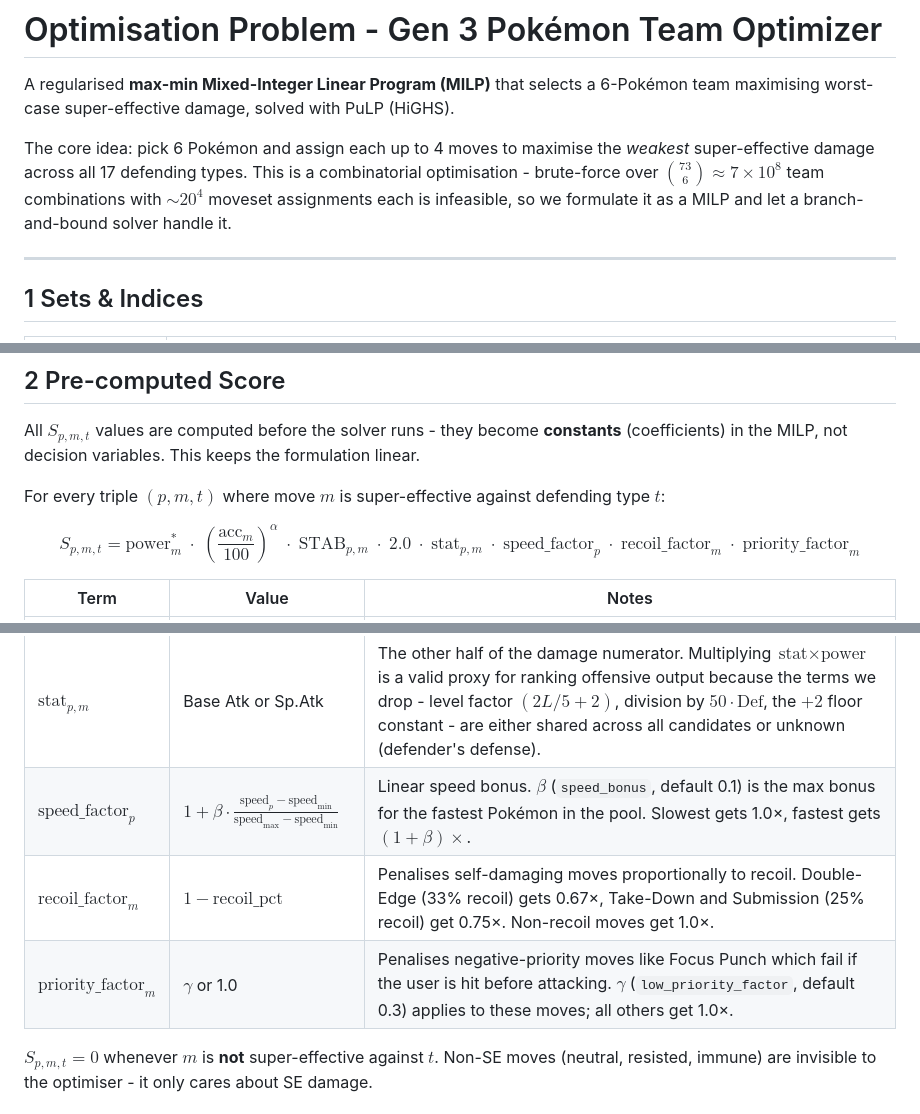
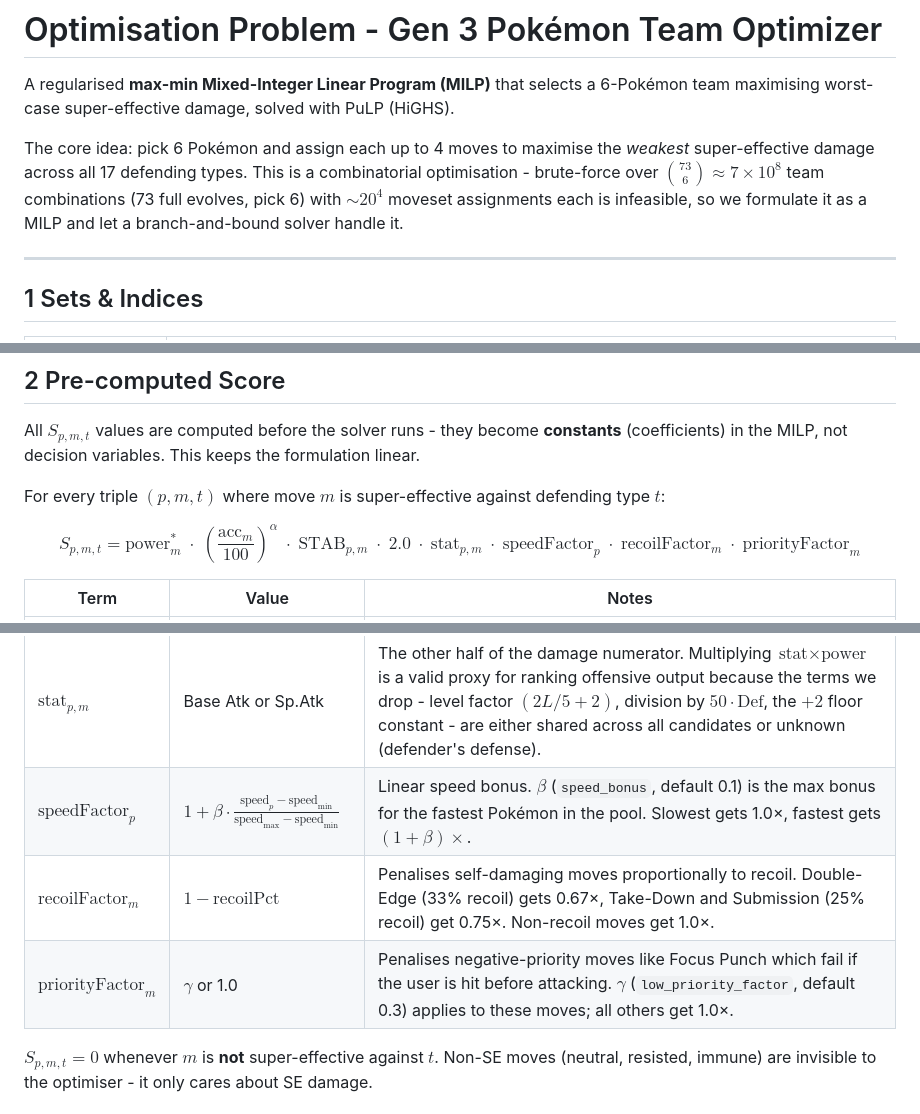
Before and after one commit to ernfu/pkmn-team-optim, a Markdown page: OPTIMISATION.md, 3 parts joined by grey strips. GitHub-like rendering.

Commit message:
fix github latex

```diff
--- a/OPTIMISATION.md
+++ b/OPTIMISATION.md
@@ -2,7 +2,7 @@
 
 A regularised **max-min Mixed-Integer Linear Program (MILP)** that selects a 6-Pokémon team maximising worst-case super-effective damage, solved with PuLP (HiGHS).
 
-The core idea: pick 6 Pokémon and assign each up to 4 moves to maximise the *weakest* super-effective damage across all 17 defending types. This is a combinatorial optimisation - brute-force over $\binom{73}{6} \approx 7 \times 10^8$ team combinations with $\sim 20^4$ moveset assignments each is infeasible, so we formulate it as a MILP and let a branch-and-bound solver handle it.
+The core idea: pick 6 Pokémon and assign each up to 4 moves to maximise the *weakest* super-effective damage across all 17 defending types. This is a combinatorial optimisation - brute-force over $\binom{73}{6} \approx 7 \times 10^8$ team combinations (73 full evolves, pick 6) with $\sim 20^4$ moveset assignments each is infeasible, so we formulate it as a MILP and let a branch-and-bound solver handle it.
 
 ---
 
@@ -25,7 +25,7 @@ All $S_{p,m,t}$ values are computed before the solver runs - they become **const
 For every triple $(p, m, t)$ where move $m$ is super-effective against defending type $t$:
 
 $$
-S_{p,m,t} = \text{power}_m^{*} \;\cdot\; \left(\frac{\text{acc}_m}{100}\right)^{\!\alpha} \;\cdot\; \text{STAB}_{p,m} \;\cdot\; 2.0 \;\cdot\; \text{stat}_{p,m} \;\cdot\; \text{speed\_factor}_p \;\cdot\; \text{recoil\_factor}_m \;\cdot\; \text{priority\_factor}_m
+S_{p,m,t} = \text{power}_m^{*} \;\cdot\; \left(\frac{\text{acc}_m}{100}\right)^{\!\alpha} \;\cdot\; \text{STAB}_{p,m} \;\cdot\; 2.0 \;\cdot\; \text{stat}_{p,m} \;\cdot\; \text{speedFactor}_p \;\cdot\; \text{recoilFactor}_m \;\cdot\; \text{priorityFactor}_m
 $$
 
 | Term | Value | Notes |
@@ -35,9 +35,9 @@ $$
 | $\text{STAB}_{p,m}$ | 1.5 or 1.0 | Same-type attack bonus, directly from the game formula |
 | $2.0$ | Constant | Super-effective multiplier. Only SE triples are stored, so this is always 2.0. |
 | $\text{stat}_{p,m}$ | Base Atk or Sp.Atk | The other half of the damage numerator. Multiplying $\text{stat} \times \text{power}$ is a valid proxy for ranking offensive output because the terms we drop - level factor $(2L/5+2)$, division by $50 \cdot \text{Def}$, the $+2$ floor constant - are either shared across all candidates or unknown (defender's defense). |
-| $\text{speed\_factor}_p$ | $1 + \beta \cdot \frac{\text{speed}_p - \text{speed}_{\min}}{\text{speed}_{\max} - \text{speed}_{\min}}$ | Linear speed bonus. $\beta$ (`speed_bonus`, default 0.1) is the max bonus for the fastest Pokémon in the pool. Slowest gets 1.0×, fastest gets $(1+\beta)\times$. |
-| $\text{recoil\_factor}_m$ | $1 - \text{recoil\_pct}$ | Penalises self-damaging moves proportionally to recoil. Double-Edge (33% recoil) gets 0.67×, Take-Down and Submission (25% recoil) get 0.75×. Non-recoil moves get 1.0×. |
-| $\text{priority\_factor}_m$ | $\gamma$ or 1.0 | Penalises negative-priority moves like Focus Punch which fail if the user is hit before attacking. $\gamma$ (`low_priority_factor`, default 0.3) applies to these moves; all others get 1.0×. |
+| $\text{speedFactor}_p$ | $1 + \beta \cdot \frac{\text{speed}_p - \text{speed}_{\min}}{\text{speed}_{\max} - \text{speed}_{\min}}$ | Linear speed bonus. $\beta$ (`speed_bonus`, default 0.1) is the max bonus for the fastest Pokémon in the pool. Slowest gets 1.0×, fastest gets $(1+\beta)\times$. |
+| $\text{recoilFactor}_m$ | $1 - \text{recoilPct}$ | Penalises self-damaging moves proportionally to recoil. Double-Edge (33% recoil) gets 0.67×, Take-Down and Submission (25% recoil) get 0.75×. Non-recoil moves get 1.0×. |
+| $\text{priorityFactor}_m$ | $\gamma$ or 1.0 | Penalises negative-priority moves like Focus Punch which fail if the user is hit before attacking. $\gamma$ (`low_priority_factor`, default 0.3) applies to these moves; all others get 1.0×. |
 
 $S_{p,m,t} = 0$ whenever $m$ is **not** super-effective against $t$. Non-SE moves (neutral, resisted, immune) are invisible to the optimiser - it only cares about SE damage.
 
```
